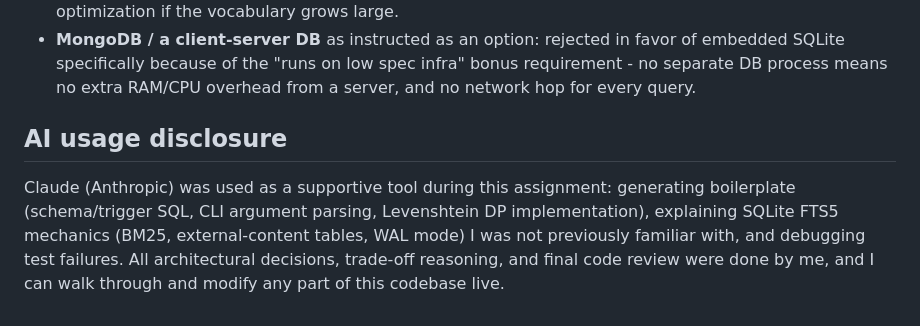
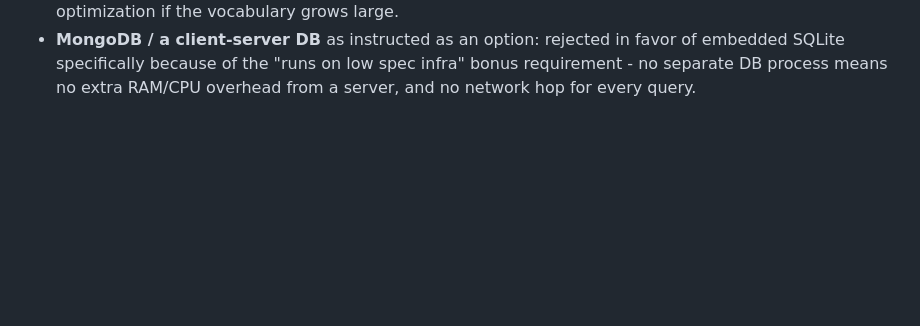
Before and after one commit to ayushisehgal/fulltext-search-engine, a Markdown page: README.md, the part around the change. Drawn GitHub-style; blank space fills up the shorter version.

```diff
--- a/README.md
+++ b/README.md
@@ -124,13 +124,3 @@ headroom on a 4GB RAM machine.
   in favor of embedded SQLite specifically because of the "runs on low
   spec infra" bonus requirement - no separate DB process means no extra
   RAM/CPU overhead from a server, and no network hop for every query.
-
-## AI usage disclosure
-
-Claude (Anthropic) was used as a supportive tool during this assignment:
-generating boilerplate (schema/trigger SQL, CLI argument parsing,
-Levenshtein DP implementation), explaining SQLite FTS5 mechanics (BM25,
-external-content tables, WAL mode) I was not previously familiar with,
-and debugging test failures. All architectural decisions, trade-off
-reasoning, and final code review were done by me, and I can walk through
-and modify any part of this codebase live.
```
